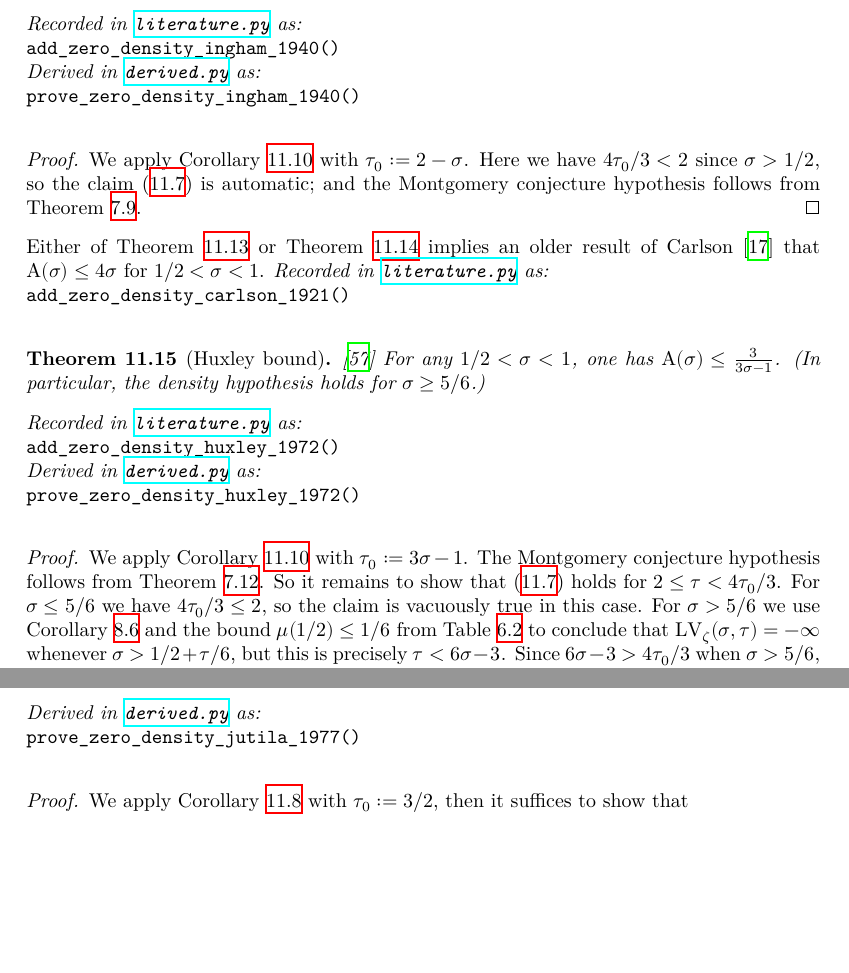
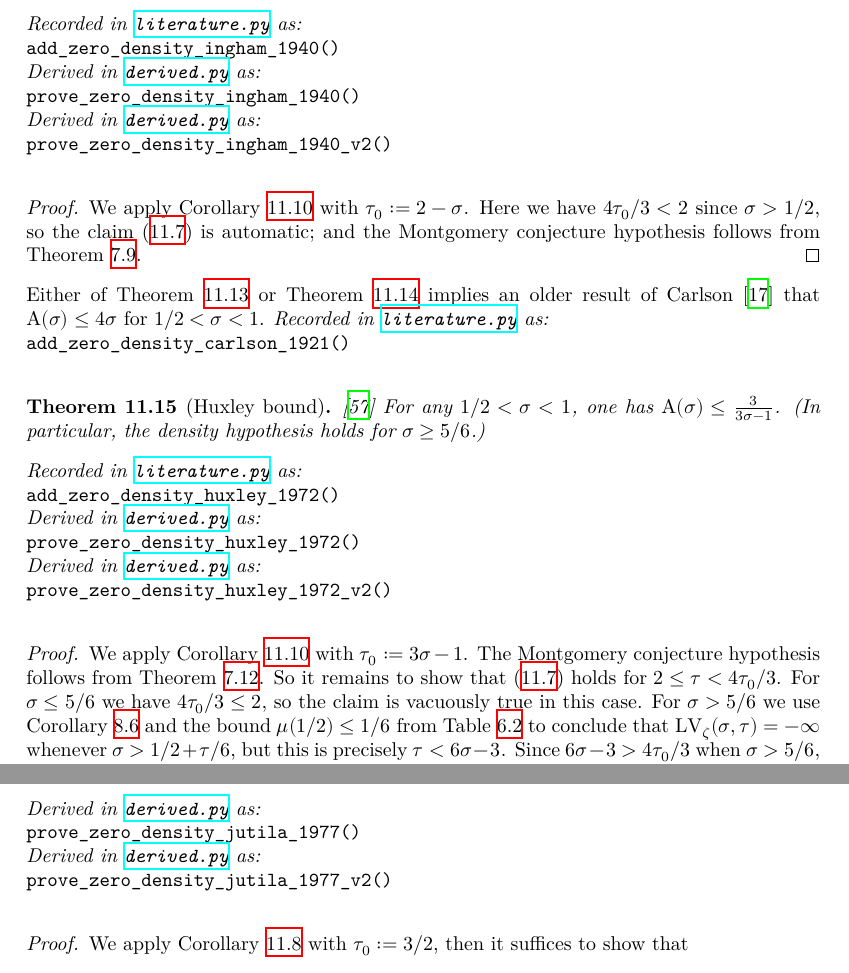
Before and after one commit to teorth/expdb, a LaTeX thesis (blueprint/src/print.tex, which reads blueprint/src/chapter/zero_density.tex): two parts of pages 81 and 82 of 138 before the commit and two parts of pages 81 and 82 of 139 after it, joined at a grey line, cut so that both start at the same text, the shorter picture padded with empty space. Compiled offline with XeLaTeX.

Commit message:
Add some python references

```diff
--- a/blueprint/src/chapter/zero_density.tex
+++ b/blueprint/src/chapter/zero_density.tex
@@ -246,6 +246,8 @@ Optimizing in $\tau_0$, we obtain the claim.
 \code{add_zero_density_ingham_1940()}
 \derived
 \code{prove_zero_density_ingham_1940()}
+\derived
+\code{prove_zero_density_ingham_1940_v2()}
 
 \begin{proof}\uses{zero-large-cor3, l2-mvt}
 We apply Corollary \ref{zero-large-cor3} with $\tau_0 := 2-\sigma$.  Here we have $4\tau_0/3 < 2$ since $\sigma>1/2$, so the claim \eqref{lvoz} is automatic; and the Montgomery conjecture hypothesis follows from Theorem \ref{l2-mvt}.
@@ -261,6 +263,8 @@ Either of Theorem \ref{thm:ingham-first} or Theorem \ref{thm:ingham_zero_density
 \code{add_zero_density_huxley_1972()}
 \derived
 \code{prove_zero_density_huxley_1972()}
+\derived
+\code{prove_zero_density_huxley_1972_v2()}
 
 \begin{proof}\uses{zero-large-cor3, huxley-lv, lvz-mu} We apply Corollary \ref{zero-large-cor3} with $\tau_0 := 3\sigma-1$.  The Montgomery conjecture hypothesis follows from Theorem \ref{huxley-lv}. So it remains to show that \eqref{lvoz} holds for $2 \leq \tau < 4\tau_0/3$.  For $\sigma \leq 5/6$ we have $4\tau_0/3 \leq 2$, so the claim is vacuously true in this case.  For $\sigma > 5/6$ we use Corollary \ref{lvz-mu} and the bound $\mu(1/2) \leq 1/6$ from Table \ref{mu-table} to conclude that
 $\LV_\zeta(\sigma,\tau) = -\infty$ whenever $\sigma > 1/2 + \tau/6$, but this is precisely $\tau < 6\sigma - 3$.  Since $6\sigma-3 > 4\tau_0/3$ when $\sigma > 5/6$, we obtain the claim.
@@ -292,6 +296,8 @@ in this range.  This follows again from \eqref{18-5} which guarantees the inequa
 \end{theorem}
 \derived
 \code{prove_zero_density_jutila_1977()}
+\derived
+\code{prove_zero_density_jutila_1977_v2()}
 
 \begin{proof}\uses{zero-large-cor, jutila-lvt}
 We apply Corollary \ref{zero-large-cor} with $\tau_0 := 3/2$, then it suffices to show that
```
